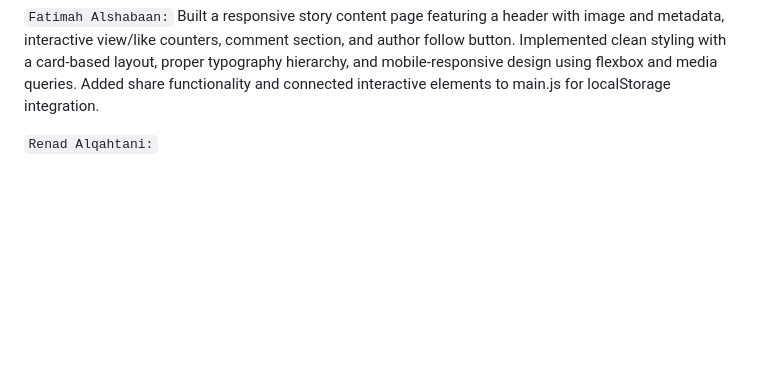
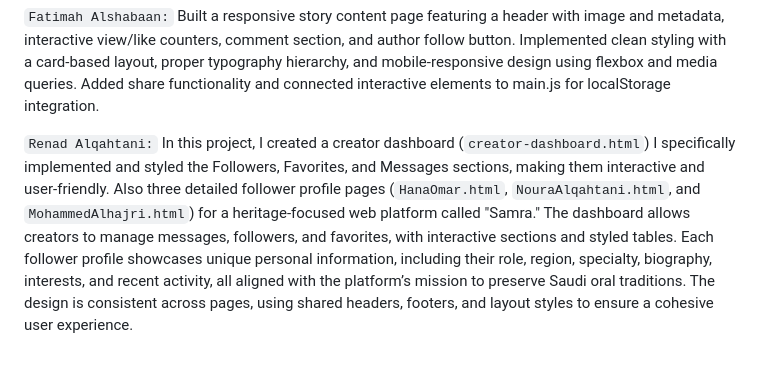
Before and after one commit to fatimabazroun/SWE363-TEAM19, a Markdown page: README.md, the part around the change. Rendered like a GitHub page; blank space fills up the shorter version.

```diff
--- a/README.md
+++ b/README.md
@@ -59,3 +59,4 @@ Implemented and updated story pages with like, comment, view, follow/unfollow, a
 Built a responsive story content page featuring a header with image and metadata, interactive view/like counters, comment section, and author follow button. Implemented clean styling with a card-based layout, proper typography hierarchy, and mobile-responsive design using flexbox and media queries. Added share functionality and connected interactive elements to main.js for localStorage integration.
 
 `Renad Alqahtani:`
+In this project, I created a creator dashboard (`creator-dashboard.html`) I specifically implemented and styled the Followers, Favorites, and Messages sections, making them interactive and user-friendly. Also three detailed follower profile pages (`HanaOmar.html`, `NouraAlqahtani.html`, and `MohammedAlhajri.html`) for a heritage-focused web platform called "Samra." The dashboard allows creators to manage messages, followers, and favorites, with interactive sections and styled tables. Each follower profile showcases unique personal information, including their role, region, specialty, biography, interests, and recent activity, all aligned with the platform’s mission to preserve Saudi oral traditions. The design is consistent across pages, using shared headers, footers, and layout styles to ensure a cohesive user experience.
```
